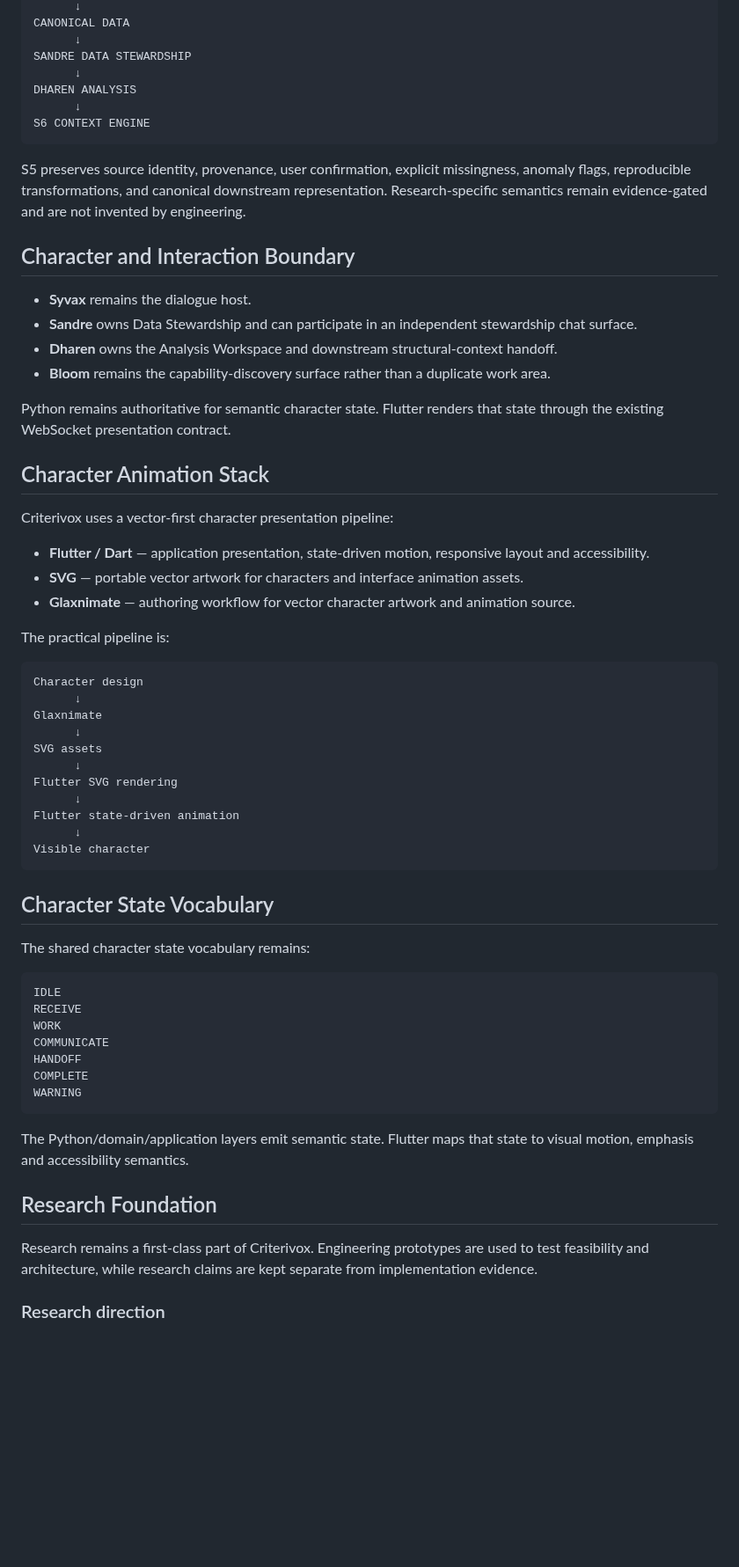
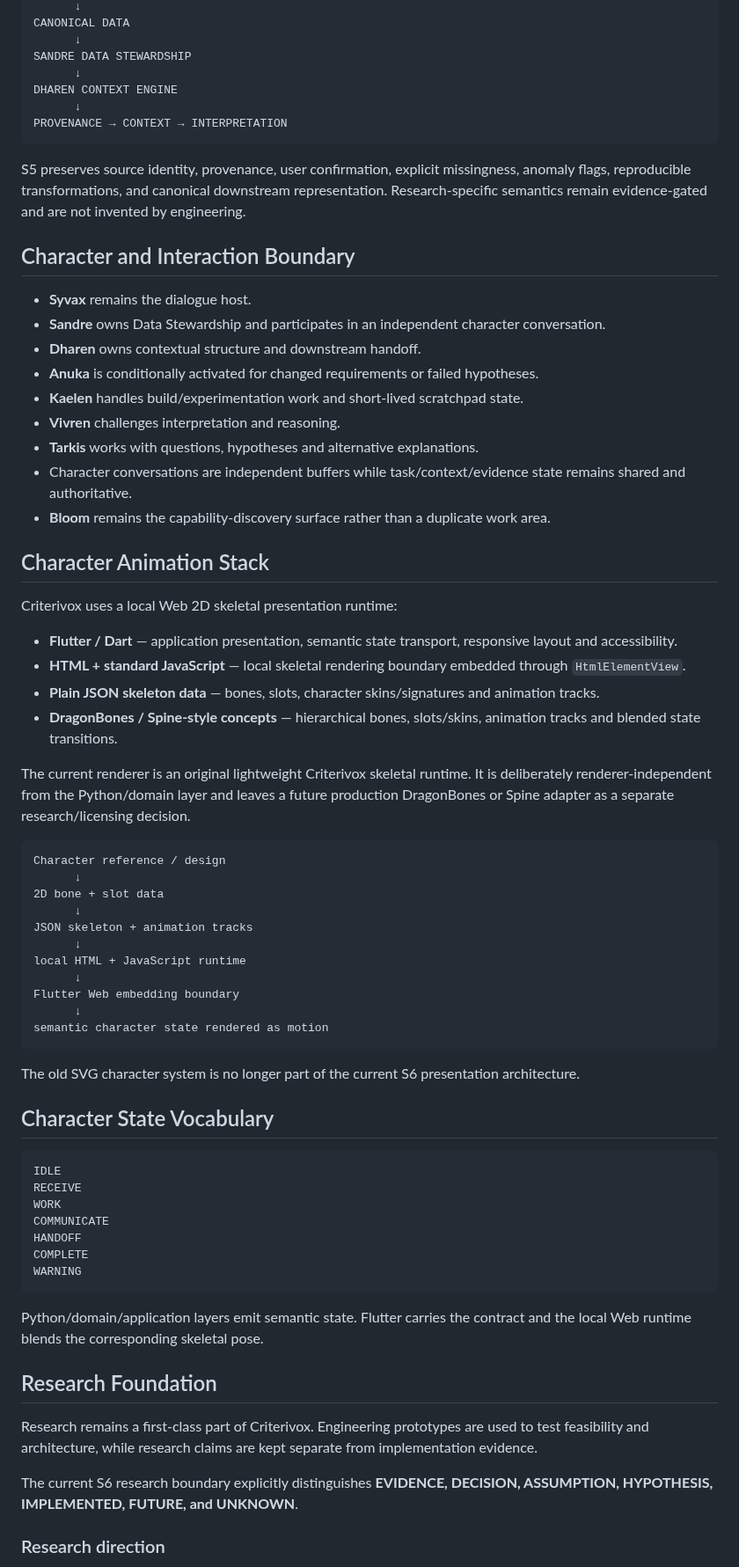
Before and after one commit to raisadevs-dev/Criterivox, a Markdown page: README.md, the part around one of its changes. Shown at 88% size. Rendered like a GitHub page; blank space fills up the shorter version.

Commit message:
docs: update S6 context and skeletal runtime architecture

````diff
--- a/README.md
+++ b/README.md
@@ -33,9 +33,9 @@ CANONICAL DATA
       ↓
 SANDRE DATA STEWARDSHIP
       ↓
-DHAREN ANALYSIS
+DHAREN CONTEXT ENGINE
       ↓
-S6 CONTEXT ENGINE
+PROVENANCE → CONTEXT → INTERPRETATION
 ```
 
 S5 preserves source identity, provenance, user confirmation, explicit missingness, anomaly flags, reproducible transformations, and canonical downstream representation. Research-specific semantics remain evidence-gated and are not invented by engineering.
@@ -43,39 +43,43 @@ S5 preserves source identity, provenance, user confirmation, explicit missingnes
 ## Character and Interaction Boundary
 
 - **Syvax** remains the dialogue host.
-- **Sandre** owns Data Stewardship and can participate in an independent stewardship chat surface.
-- **Dharen** owns the Analysis Workspace and downstream structural-context handoff.
+- **Sandre** owns Data Stewardship and participates in an independent character conversation.
+- **Dharen** owns contextual structure and downstream handoff.
+- **Anuka** is conditionally activated for changed requirements or failed hypotheses.
+- **Kaelen** handles build/experimentation work and short-lived scratchpad state.
+- **Vivren** challenges interpretation and reasoning.
+- **Tarkis** works with questions, hypotheses and alternative explanations.
+- Character conversations are independent buffers while task/context/evidence state remains shared and authoritative.
 - **Bloom** remains the capability-discovery surface rather than a duplicate work area.
-
-Python remains authoritative for semantic character state. Flutter renders that state through the existing WebSocket presentation contract.
 
 ## Character Animation Stack
 
-Criterivox uses a vector-first character presentation pipeline:
+Criterivox uses a local Web 2D skeletal presentation runtime:
 
-- **Flutter / Dart** — application presentation, state-driven motion, responsive layout and accessibility.
-- **SVG** — portable vector artwork for characters and interface animation assets.
-- **Glaxnimate** — authoring workflow for vector character artwork and animation source.
+- **Flutter / Dart** — application presentation, semantic state transport, responsive layout and accessibility.
+- **HTML + standard JavaScript** — local skeletal rendering boundary embedded through `HtmlElementView`.
+- **Plain JSON skeleton data** — bones, slots, character skins/signatures and animation tracks.
+- **DragonBones / Spine-style concepts** — hierarchical bones, slots/skins, animation tracks and blended state transitions.
 
-The practical pipeline is:
+The current renderer is an original lightweight Criterivox skeletal runtime. It is deliberately renderer-independent from the Python/domain layer and leaves a future production DragonBones or Spine adapter as a separate research/licensing decision.
 
 ```text
-Character design
+Character reference / design
       ↓
-Glaxnimate
+2D bone + slot data
       ↓
-SVG assets
+JSON skeleton + animation tracks
       ↓
-Flutter SVG rendering
+local HTML + JavaScript runtime
       ↓
-Flutter state-driven animation
+Flutter Web embedding boundary
       ↓
-Visible character
+semantic character state rendered as motion
 ```
 
+The old SVG character system is no longer part of the current S6 presentation architecture.
+
 ## Character State Vocabulary
-
-The shared character state vocabulary remains:
 
 ```text
 IDLE
@@ -87,12 +91,14 @@ COMPLETE
 WARNING
 ```
 
-The Python/domain/application layers emit semantic state. Flutter maps that state to visual motion, emphasis and accessibility semantics.
+Python/domain/application layers emit semantic state. Flutter carries the contract and the local Web runtime blends the corresponding skeletal pose.
 
 ## Research Foundation
 
 Research remains a first-class part of Criterivox. Engineering prototypes are used to test feasibility and architecture, while research claims are kept separate from implementation evidence.
 
+The current S6 research boundary explicitly distinguishes **EVIDENCE, DECISION, ASSUMPTION, HYPOTHESIS, IMPLEMENTED, FUTURE, and UNKNOWN**.
+
 ### Research direction
 
 The broader research direction investigates how **context-aware intelligence and explanation can support human decision-making** rather than merely producing automated outputs.
````
Also changed, not shown: other parts of README.md (+3 -3 lines).
